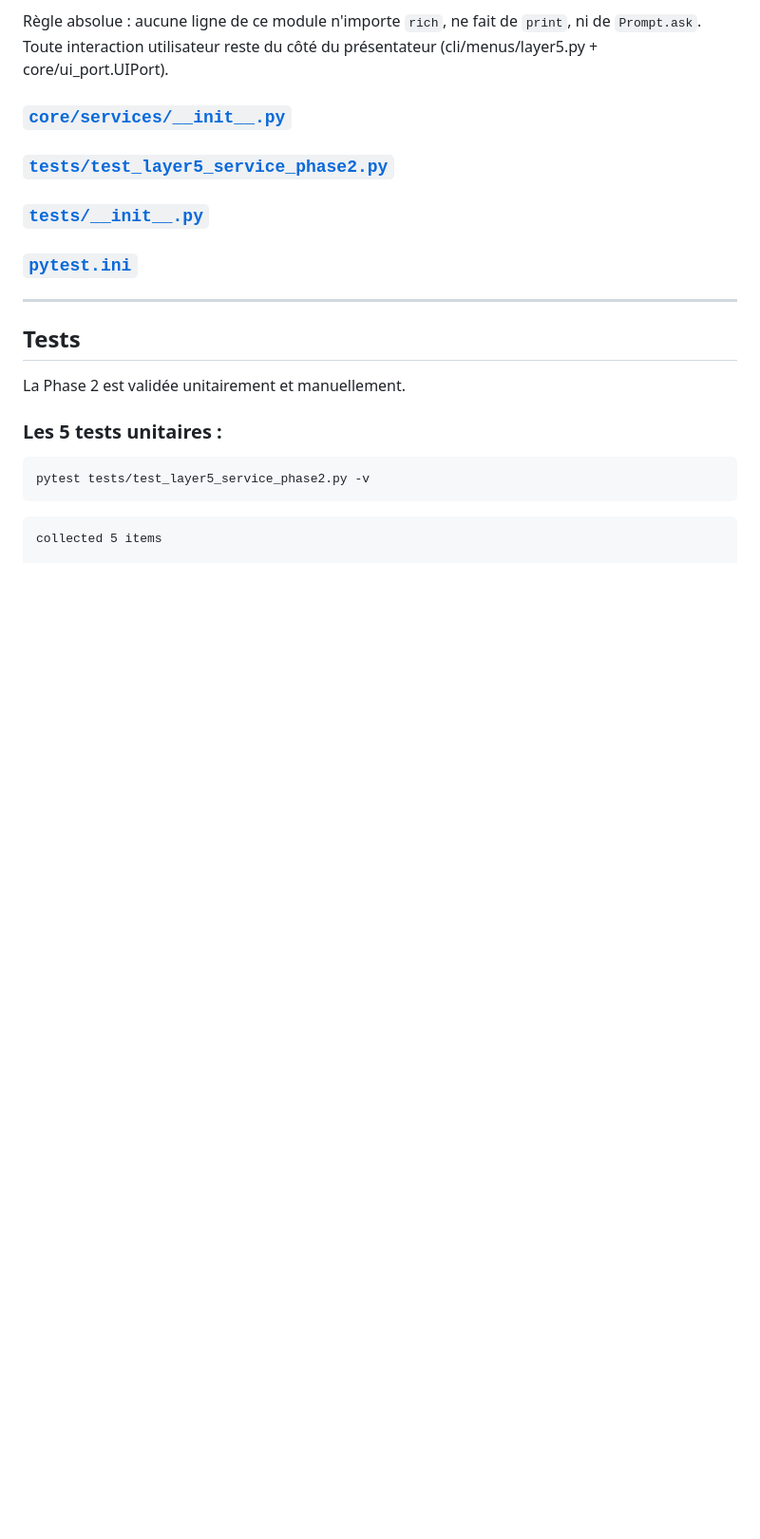
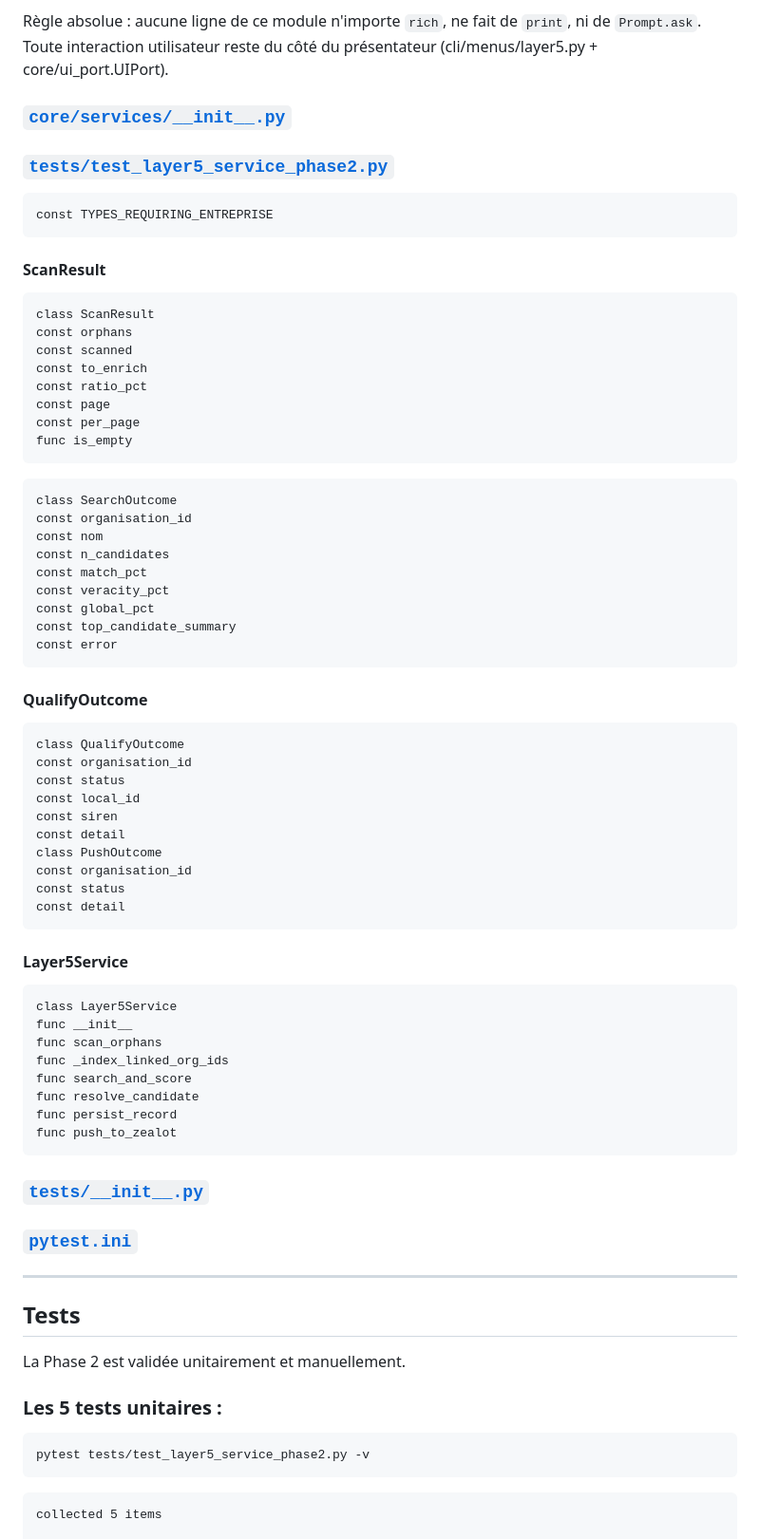
Before and after one commit to arbph-dev/codeIgniter-appCms, a Markdown page: project/daily/2026-09-13-001-orbis.md, the part around the change. Shown at 95% size. Rendered like a GitHub page; blank space fills up the shorter version.

Commit message:
Add class definitions and constants in documentation

````diff
--- a/project/daily/2026-09-13-001-orbis.md
+++ b/project/daily/2026-09-13-001-orbis.md
@@ -73,6 +73,60 @@ Règle absolue : aucune ligne de ce module n'importe `rich`, ne fait de `print`,
 ### [`core/services/__init__.py`](/Orbis/core/services/__init__.py)
 
 ### [`tests/test_layer5_service_phase2.py`](/Orbis/tests/test_layer5_service_phase2.py)
+
+```
+const TYPES_REQUIRING_ENTREPRISE
+```
+
+#### ScanResult
+```
+class ScanResult
+const orphans
+const scanned
+const to_enrich
+const ratio_pct
+const page
+const per_page
+func is_empty
+```
+
+```
+class SearchOutcome
+const organisation_id
+const nom
+const n_candidates
+const match_pct
+const veracity_pct
+const global_pct
+const top_candidate_summary
+const error
+```
+#### QualifyOutcome
+```
+class QualifyOutcome
+const organisation_id
+const status
+const local_id
+const siren
+const detail
+class PushOutcome
+const organisation_id
+const status
+const detail
+```
+
+#### Layer5Service
+```
+class Layer5Service
+func __init__
+func scan_orphans
+func _index_linked_org_ids
+func search_and_score
+func resolve_candidate
+func persist_record
+func push_to_zealot
+```
+
 
 ### [`tests/__init__.py`](/Orbis/tests/__init__.py)
 
````
